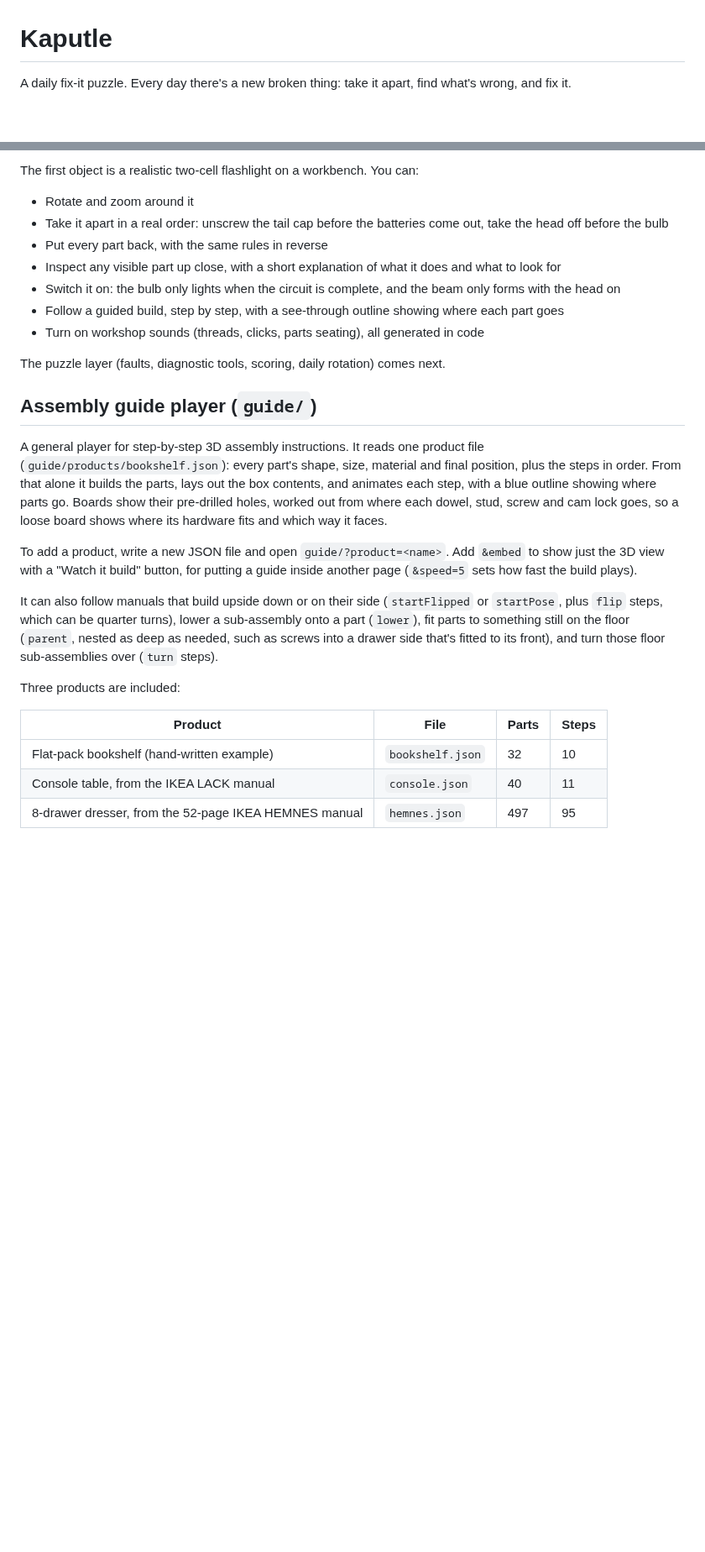
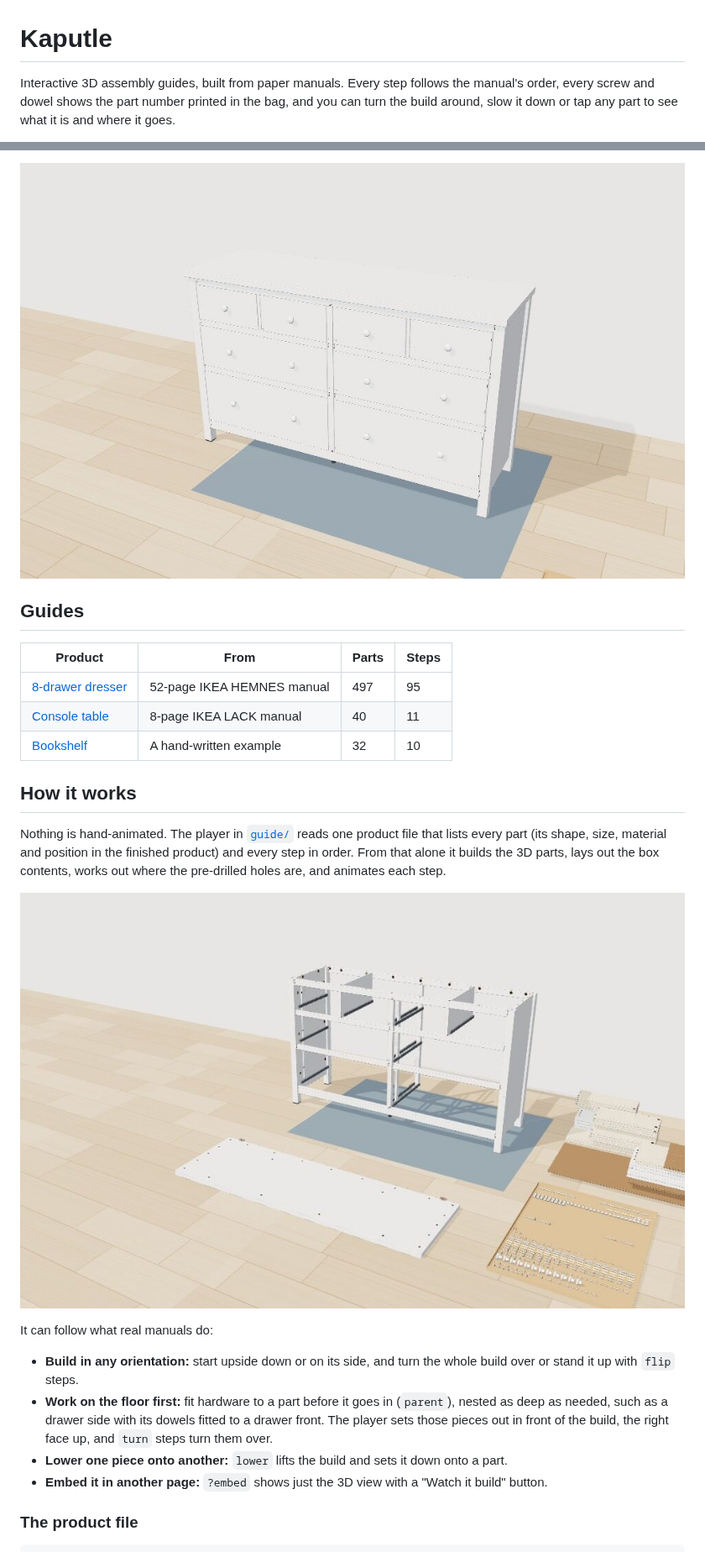
Before and after one commit to dharshanvk-code/kaputle, a Markdown page: README.md, 2 parts joined by grey strips. Shown at 84% size. Drawn GitHub-style; pictures changed too: docs/dresser-building.jpg (added), docs/dresser.jpg (added); blank space fills up the shorter version.

Commit message:
Rewrite the README around the guide

```diff
--- a/README.md
+++ b/README.md
@@ -1,4 +1,6 @@
 # Kaputle
 
-A daily fix-it puzzle. Every day there's a new broken thing: take it apart, find what's wrong, and fix it.
+Interactive 3D assembly guides, built from paper manuals. Every step follows the manual's order, every
+screw and dowel shows the part number printed in the bag, and you can turn the build around, slow
+it down or tap any part to see what it is and where it goes.
 
@@ -6,39 +10,32 @@ A daily fix-it puzzle. Every day there's a new broken thing: take it apart, find
 
-The first object is a realistic two-cell flashlight on a workbench. You can:
+![The finished 3D dresser](docs/dresser.jpg)
 
-- Rotate and zoom around it
-- Take it apart in a real order: unscrew the tail cap before the batteries come out, take the head off before the bulb
-- Put every part back, with the same rules in reverse
-- Inspect any visible part up close, with a short explanation of what it does and what to look for
-- Switch it on: the bulb only lights when the circuit is complete, and the beam only forms with the head on
-- Follow a guided build, step by step, with a see-through outline showing where each part goes
-- Turn on workshop sounds (threads, clicks, parts seating), all generated in code
+## Guides
 
-The puzzle layer (faults, diagnostic tools, scoring, daily rotation) comes next.
+| Product | From | Parts | Steps |
+|---|---|---|---|
+| [8-drawer dresser](https://dharshanvk-code.github.io/kaputle/guide/?product=hemnes) | 52-page IKEA HEMNES manual | 497 | 95 |
+| [Console table](https://dharshanvk-code.github.io/kaputle/guide/?product=console) | 8-page IKEA LACK manual | 40 | 11 |
+| [Bookshelf](https://dharshanvk-code.github.io/kaputle/guide/?product=bookshelf) | A hand-written example | 32 | 10 |
 
-## Assembly guide player (`guide/`)
+## How it works
 
-A general player for step-by-step 3D assembly instructions. It reads one product file
-(`guide/products/bookshelf.json`): every part's shape, size, material and final position,
-plus the steps in order. From that alone it builds the parts, lays out the box contents,
-and animates each step, with a blue outline showing where parts go. Boards show their pre-drilled
-holes, worked out from where each dowel, stud, screw and cam lock goes, so a loose board shows
-where its hardware fits and which way it faces.
+Nothing is hand-animated. The player in [`guide/`](guide) reads one product file that lists every
+part (its shape, size, material and position in the finished product) and every step in order. From
+that alone it builds the 3D parts, lays out the box contents, works out where the pre-drilled holes
+are, and animates each step.
 
-To add a product, write a new JSON file and open `guide/?product=<name>`.
-Add `&embed` to show just the 3D view with a "Watch it build" button, for putting a guide inside
-another page (`&speed=5` sets how fast the build plays).
+![The dresser half built, with its drawers being made on the floor](docs/dresser-building.jpg)
 
-It can also follow manuals that build upside down or on their side (`startFlipped` or `startPose`,
-plus `flip` steps, which can be quarter turns), lower a sub-assembly onto a part (`lower`), fit parts
-to something still on the floor (`parent`, nested as deep as needed, such as screws into a drawer side
-that's fitted to its front), and turn those floor sub-assemblies over (`turn` steps).
+It can follow what real manuals do:
 
-Three products are included:
+- **Build in any orientation:** start upside down or on its side, and turn the whole build over or
+  stand it up with `flip` steps.
+- **Work on the floor first:** fit hardware to a part before it goes in (`parent`), nested as deep
+  as needed, such as a drawer side with its dowels fitted to a drawer front. The player sets those
+  pieces out in front of the build, the right face up, and `turn` steps turn them over.
+- **Lower one piece onto another:** `lower` lifts the build and sets it down onto a part.
+- **Embed it in another page:** `?embed` shows just the 3D view with a "Watch it build" button.
 
-| Product | File | Parts | Steps |
-|---|---|---|---|
-| Flat-pack bookshelf (hand-written example) | `bookshelf.json` | 32 | 10 |
-| Console table, from the IKEA LACK manual | `console.json` | 40 | 11 |
-| 8-drawer dresser, from the 52-page IKEA HEMNES manual | `hemnes.json` | 497 | 95 |
+### The product file
 
```
Also changed, not shown: other parts of README.md (+66 -29 lines).
